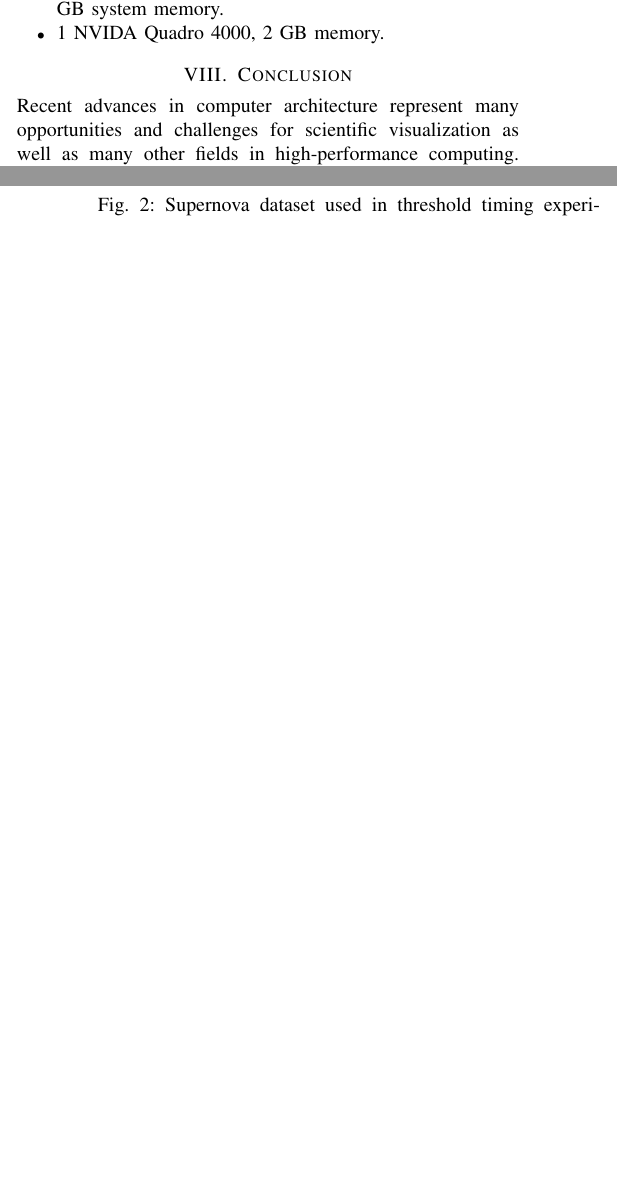
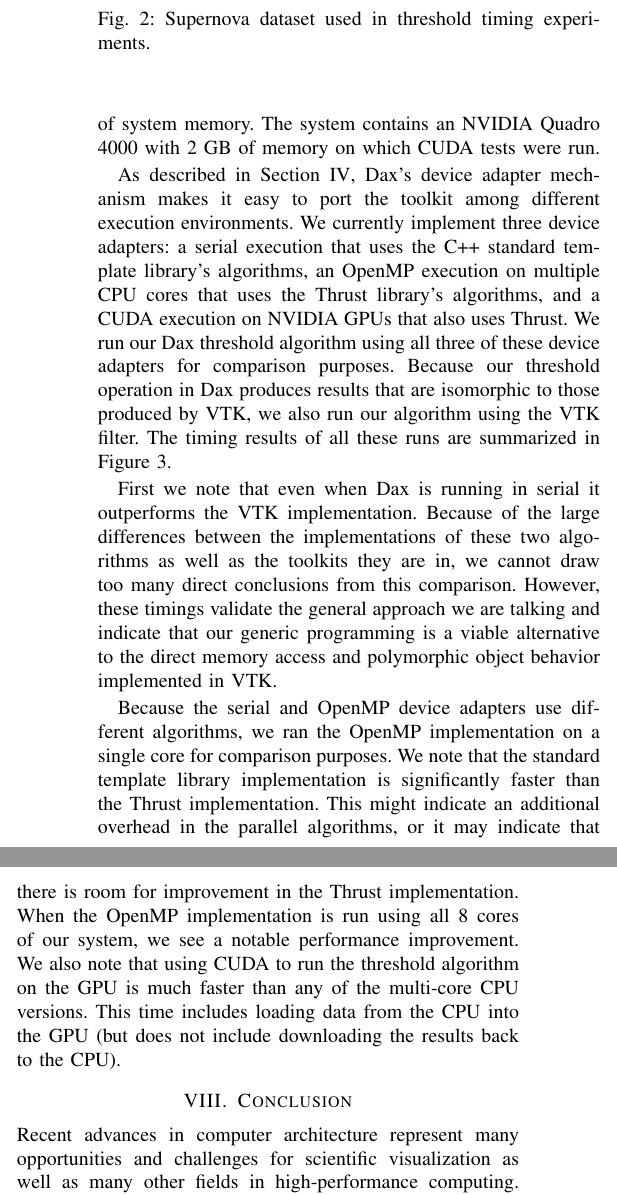
Before and after one commit to kmorel-papers/DaxPDAC2012, a LaTeX paper (DaxPDAC2012.tex): two parts of the columns of pages 3 and 4 of 5 before the commit and two parts of the columns of page 4 of 5 after it, joined at a grey line, cut so that both start at the same text, the shorter picture padded with empty space. Compiled offline with pdfLaTeX.

Commit message:
Completed results section.

```diff
--- a/DaxPDAC2012.tex
+++ b/DaxPDAC2012.tex
@@ -421,3 +415,0 @@ unstructured grid points would be stored).
-\item Dual Quad-Core Intel Xeon processors (8 cores total), 32 GB system memory.
-\item 1 NVIDA Quadro 4000, 2 GB memory.
-\end{itemize}
@@ -438,3 +445,38 @@ unstructured grid points would be stored).
+Intel Xeon processors (8 cores total) and 32 GB of system memory.  The
+system contains an NVIDIA Quadro 4000 with 2 GB of memory on which CUDA
+tests were run.
+
+As described in Section~\ref{sec:DeviceAdapter}, Dax's device adapter
+mechanism makes it easy to port the toolkit among different execution
+environments.  We currently implement three device adapters: a serial
+execution that uses the C++ standard template library's algorithms, an
+OpenMP execution on multiple CPU cores that uses the Thrust library's
+algorithms, and a CUDA execution on NVIDIA GPUs that also uses Thrust.  We
+run our Dax threshold algorithm using all three of these device adapters
+for comparison purposes.  Because our threshold operation in Dax produces
+results that are isomorphic to those produced by VTK, we also run our
+algorithm using the VTK filter.  The timing results of all these runs are
+summarized in Figure~\ref{fig:Timing}.
+
+First we note that even when Dax is running in serial it outperforms the
+VTK implementation.  Because of the large differences between the
+implementations of these two algorithms as well as the toolkits they are
+in, we cannot draw too many direct conclusions from this comparison.
+However, these timings validate the general approach we are talking and
+indicate that our generic programming is a viable alternative to the direct
+memory access and polymorphic object behavior implemented in VTK.
+
+Because the serial and OpenMP device adapters use different algorithms, we
+ran the OpenMP implementation on a single core for comparison purposes.  We
+note that the standard template library implementation is significantly
+faster than the Thrust implementation.  This might indicate an additional
+overhead in the parallel algorithms, or it may indicate that there is room
+for improvement in the Thrust implementation.  When the OpenMP
+implementation is run using all 8 cores of our system, we see a notable
+performance improvement.  We also note that using CUDA to run the threshold
+algorithm on the GPU is much faster than any of the multi-core CPU
+versions.  This time includes loading data from the CPU into the GPU (but
+does not include downloading the results back to the CPU).
 
 \section{Conclusion}
 \label{sec:Conclusion}
```
Also changed, not shown: DaxPDAC2012.bib (+18 -1 lines), DaxPDAC2012.tex (22 more changed lines).
